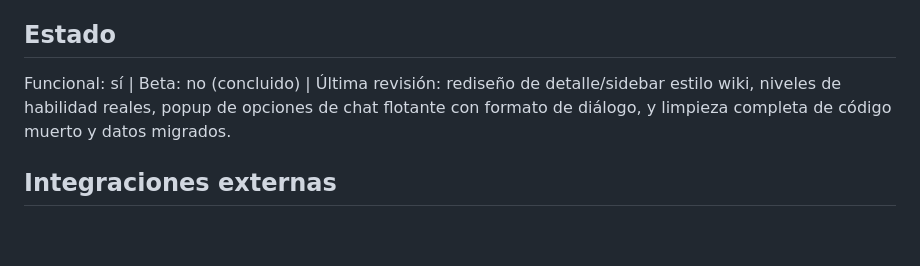
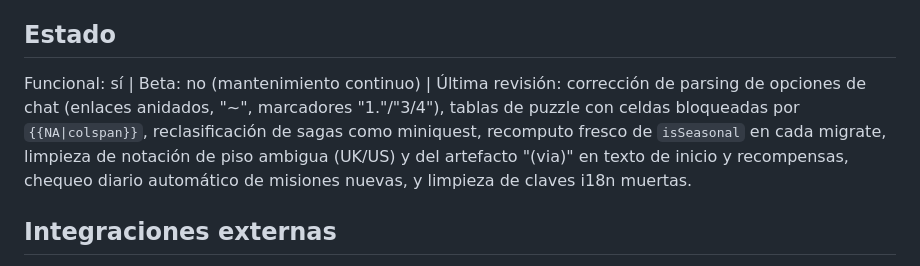
Before and after one commit to AndreDiaz11/rs3-quest-guide-alt1, a Markdown page: PROJECT.md, the part around one of its changes. Drawn GitHub-style; blank space fills up the shorter version.

```diff
--- a/PROJECT.md
+++ b/PROJECT.md
@@ -69,9 +72,11 @@ worker/
 - Sin env vars en `app/` ni en `worker/` (el Worker no necesita credenciales, solo reenvía a un endpoint público).
 
 ## Estado
-Funcional: sí | Beta: no (concluido) | Última revisión: rediseño de detalle/sidebar estilo wiki,
-niveles de habilidad reales, popup de opciones de chat flotante con formato de diálogo, y limpieza
-completa de código muerto y datos migrados.
+Funcional: sí | Beta: no (mantenimiento continuo) | Última revisión: corrección de parsing de opciones
+de chat (enlaces anidados, "~", marcadores "1."/"3/4"), tablas de puzzle con celdas bloqueadas por
+`{{NA|colspan}}`, reclasificación de sagas como miniquest, recomputo fresco de `isSeasonal` en cada
+migrate, limpieza de notación de piso ambigua (UK/US) y del artefacto "(via)" en texto de inicio y
+recompensas, chequeo diario automático de misiones nuevas, y limpieza de claves i18n muertas.
 
 ## Integraciones externas
 - **RuneMetrics (Jagex)** — estado de misiones y niveles del jugador. Público, sin credenciales.
```
Also changed, not shown: other parts of PROJECT.md (+37 -24 lines).
